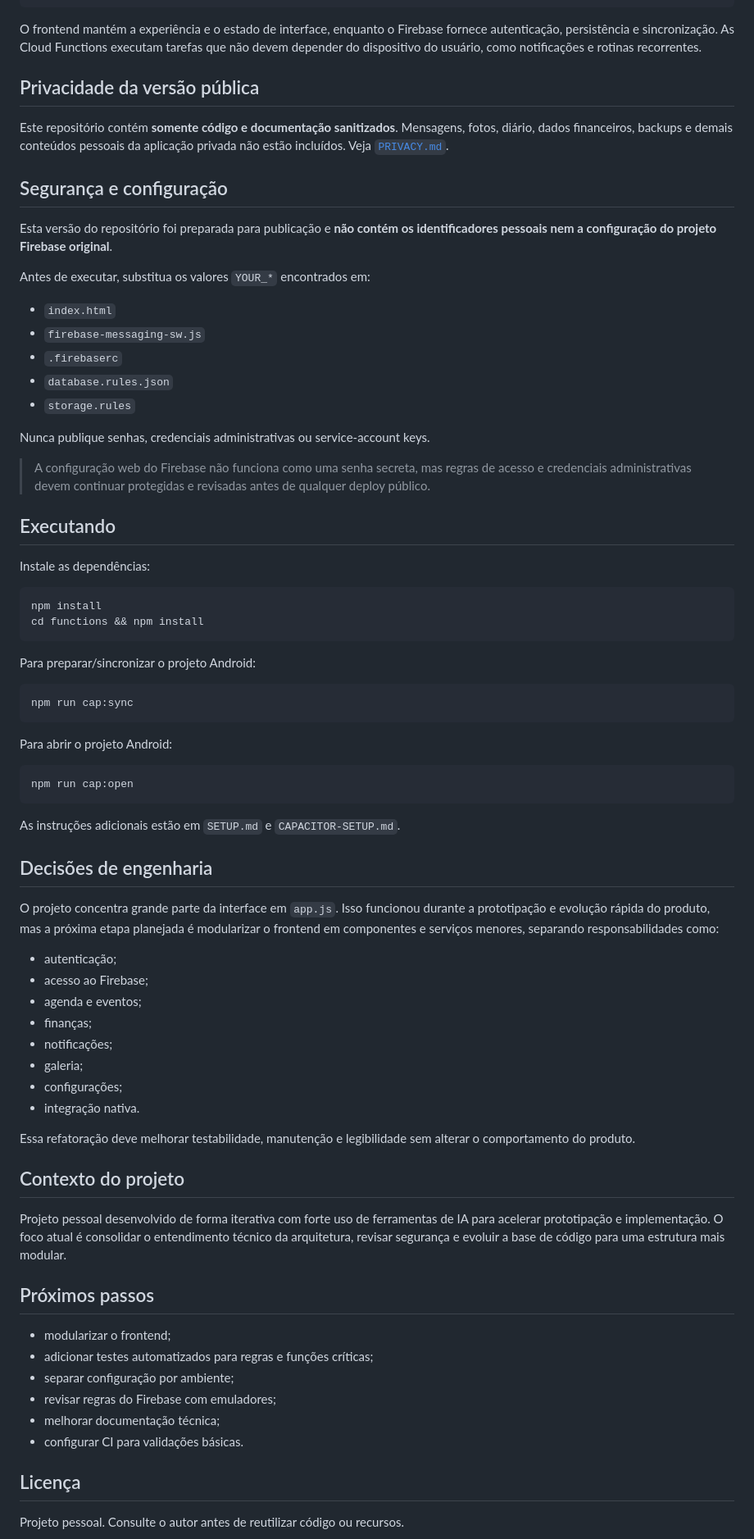
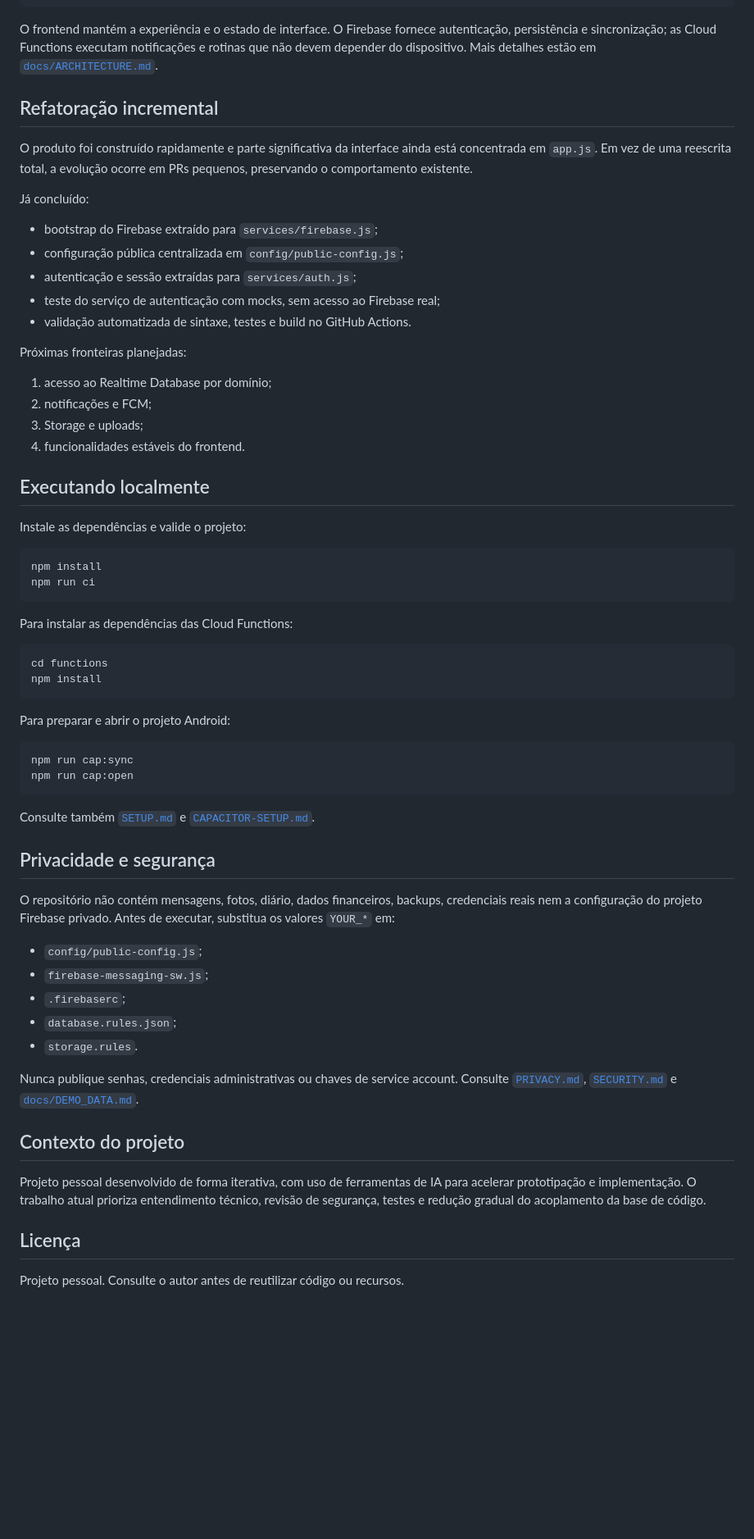
Before and after one commit to victorhugo-ml/nois-dois-app, a Markdown page: README.md, the part around one of its changes. Shown at 82% size. Rendered like a GitHub page; blank space fills up the shorter version.

````diff
--- a/README.md
+++ b/README.md
@@ -47,79 +68,67 @@ Firebase Auth  Realtime DB   Firebase Storage
         Push / rotinas automáticas
 ```
 
-O frontend mantém a experiência e o estado de interface, enquanto o Firebase fornece autenticação, persistência e sincronização. As Cloud Functions executam tarefas que não devem depender do dispositivo do usuário, como notificações e rotinas recorrentes.
+O frontend mantém a experiência e o estado de interface. O Firebase fornece autenticação, persistência e sincronização; as Cloud Functions executam notificações e rotinas que não devem depender do dispositivo. Mais detalhes estão em [`docs/ARCHITECTURE.md`](docs/ARCHITECTURE.md).
 
+## Refatoração incremental
 
-## Privacidade da versão pública
+O produto foi construído rapidamente e parte significativa da interface ainda está concentrada em `app.js`. Em vez de uma reescrita total, a evolução ocorre em PRs pequenos, preservando o comportamento existente.
 
-Este repositório contém **somente código e documentação sanitizados**. Mensagens, fotos, diário, dados financeiros, backups e demais conteúdos pessoais da aplicação privada não estão incluídos. Veja [`PRIVACY.md`](PRIVACY.md).
+Já concluído:
 
-## Segurança e configuração
+- bootstrap do Firebase extraído para `services/firebase.js`;
+- configuração pública centralizada em `config/public-config.js`;
+- autenticação e sessão extraídas para `services/auth.js`;
+- teste do serviço de autenticação com mocks, sem acesso ao Firebase real;
+- validação automatizada de sintaxe, testes e build no GitHub Actions.
 
-Esta versão do repositório foi preparada para publicação e **não contém os identificadores pessoais nem a configuração do projeto Firebase original**.
+Próximas fronteiras planejadas:
 
-Antes de executar, substitua os valores `YOUR_*` encontrados em:
+1. acesso ao Realtime Database por domínio;
+2. notificações e FCM;
+3. Storage e uploads;
+4. funcionalidades estáveis do frontend.
 
-- `index.html`
-- `firebase-messaging-sw.js`
-- `.firebaserc`
-- `database.rules.json`
-- `storage.rules`
+## Executando localmente
 
-Nunca publique senhas, credenciais administrativas ou service-account keys.
-
-> A configuração web do Firebase não funciona como uma senha secreta, mas regras de acesso e credenciais administrativas devem continuar protegidas e revisadas antes de qualquer deploy público.
-
-## Executando
-
-Instale as dependências:
+Instale as dependências e valide o projeto:
 
 ```bash
 npm install
-cd functions && npm install
+npm run ci
 ```
 
-Para preparar/sincronizar o projeto Android:
+Para instalar as dependências das Cloud Functions:
+
+```bash
+cd functions
+npm install
+```
+
+Para preparar e abrir o projeto Android:
 
 ```bash
 npm run cap:sync
-```
-
-Para abrir o projeto Android:
-
-```bash
 npm run cap:open
 ```
 
-As instruções adicionais estão em `SETUP.md` e `CAPACITOR-SETUP.md`.
+Consulte também [`SETUP.md`](SETUP.md) e [`CAPACITOR-SETUP.md`](CAPACITOR-SETUP.md).
 
-## Decisões de engenharia
+## Privacidade e segurança
 
-O projeto concentra grande parte da interface em `app.js`. Isso funcionou durante a prototipação e evolução rápida do produto, mas a próxima etapa planejada é modularizar o frontend em componentes e serviços menores, separando responsabilidades como:
+O repositório não contém mensagens, fotos, diário, dados financeiros, backups, credenciais reais nem a configuração do projeto Firebase privado. Antes de executar, substitua os valores `YOUR_*` em:
 
-- autenticação;
-- acesso ao Firebase;
-- agenda e eventos;
-- finanças;
-- notificações;
-- galeria;
-- configurações;
-- integração nativa.
+- `config/public-config.js`;
+- `firebase-messaging-sw.js`;
+- `.firebaserc`;
+- `database.rules.json`;
+- `storage.rules`.
 
-Essa refatoração deve melhorar testabilidade, manutenção e legibilidade sem alterar o comportamento do produto.
+Nunca publique senhas, credenciais administrativas ou chaves de service account. Consulte [`PRIVACY.md`](PRIVACY.md), [`SECURITY.md`](SECURITY.md) e [`docs/DEMO_DATA.md`](docs/DEMO_DATA.md).
 
 ## Contexto do projeto
 
-Projeto pessoal desenvolvido de forma iterativa com forte uso de ferramentas de IA para acelerar prototipação e implementação. O foco atual é consolidar o entendimento técnico da arquitetura, revisar segurança e evoluir a base de código para uma estrutura mais modular.
-
-## Próximos passos
-
-- modularizar o frontend;
-- adicionar testes automatizados para regras e funções críticas;
-- separar configuração por ambiente;
-- revisar regras do Firebase com emuladores;
-- melhorar documentação técnica;
-- configurar CI para validações básicas.
+Projeto pessoal desenvolvido de forma iterativa, com uso de ferramentas de IA para acelerar prototipação e implementação. O trabalho atual prioriza entendimento técnico, revisão de segurança, testes e redução gradual do acoplamento da base de código.
 
 ## Licença
 
````
Also changed, not shown: other parts of README.md (+36 -15 lines), docs/screenshots/agenda.png (added), docs/screenshots/diario.png (added), docs/screenshots/gastos.png (added), docs/screenshots/inicio.png (added).
